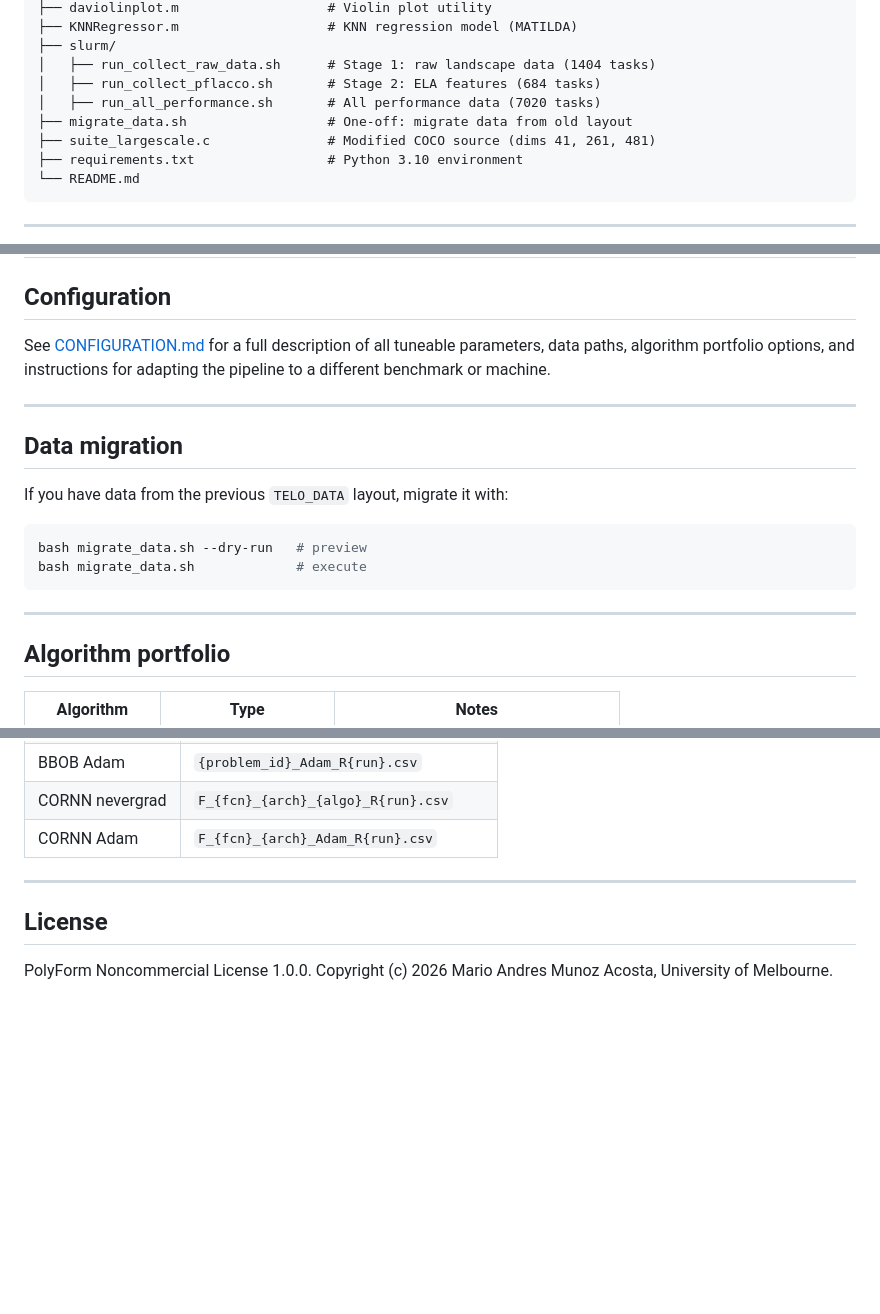
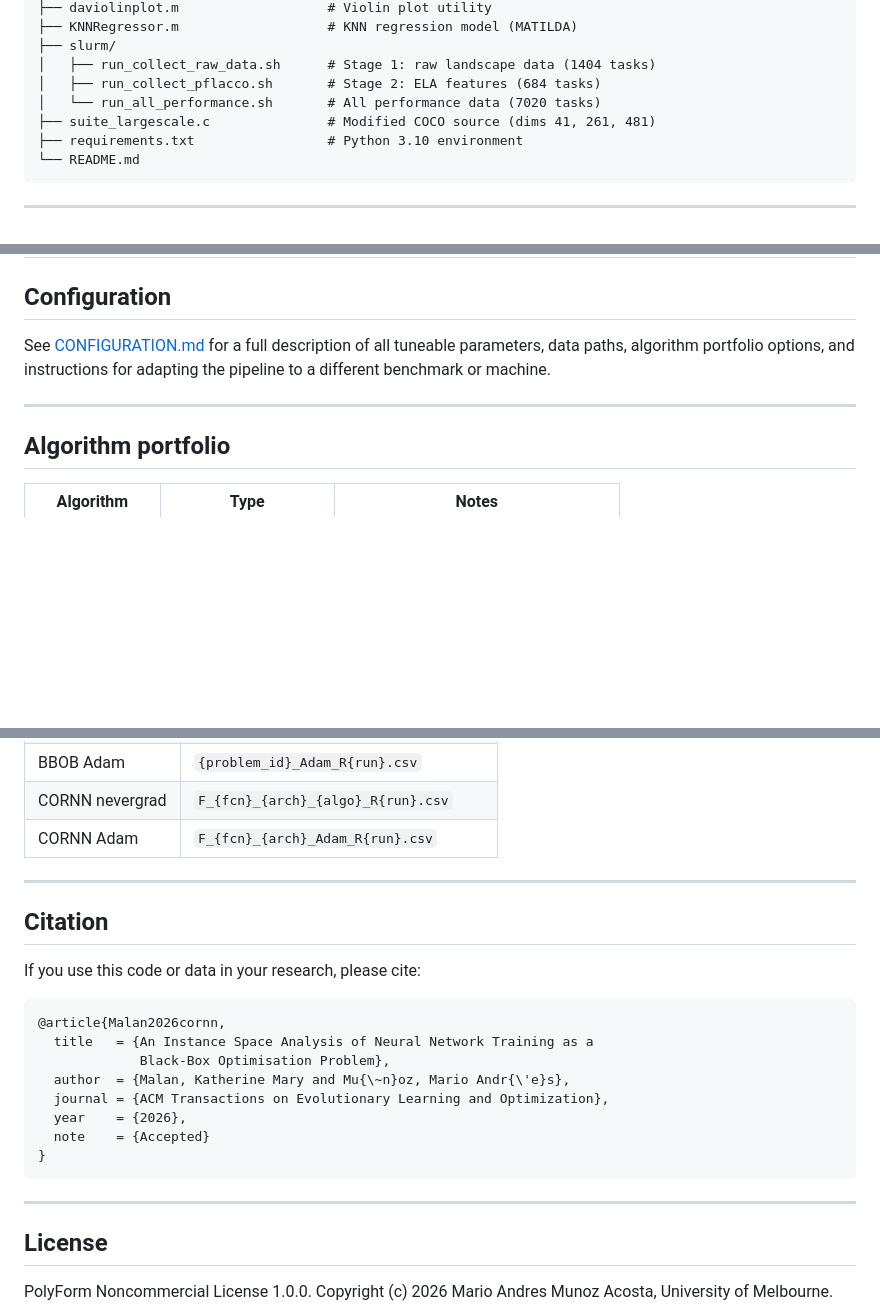
Before and after one commit to andremun/bbob_cornn_isa_telo, a Markdown page: README.md, 3 parts joined by grey strips. GitHub-like rendering; blank space fills up the shorter version.

Commit message:
Replaced README

````diff
--- a/README.md
+++ b/README.md
@@ -32,8 +32,7 @@ cornn_telo/
 ├── slurm/
 │   ├── run_collect_raw_data.sh      # Stage 1: raw landscape data (1404 tasks)
 │   ├── run_collect_pflacco.sh       # Stage 2: ELA features (684 tasks)
-│   ├── run_all_performance.sh       # All performance data (7020 tasks)
-├── migrate_data.sh                  # One-off: migrate data from old layout
+│   └── run_all_performance.sh       # All performance data (7020 tasks)
 ├── suite_largescale.c               # Modified COCO source (dims 41, 261, 481)
 ├── requirements.txt                 # Python 3.10 environment
 └── README.md
@@ -195,17 +194,6 @@ instructions for adapting the pipeline to a different benchmark or machine.
 
 ---
 
-## Data migration
-
-If you have data from the previous `TELO_DATA` layout, migrate it with:
-
-```bash
-bash migrate_data.sh --dry-run   # preview
-bash migrate_data.sh             # execute
-```
-
----
-
 ## Algorithm portfolio
 
 | Algorithm | Type | Notes |
@@ -234,6 +222,23 @@ bash migrate_data.sh             # execute
 
 ---
 
+## Citation
+
+If you use this code or data in your research, please cite:
+
+```bibtex
+@article{Malan2026cornn,
+  title   = {An Instance Space Analysis of Neural Network Training as a
+             Black-Box Optimisation Problem},
+  author  = {Malan, Katherine Mary and Mu{\~n}oz, Mario Andr{\'e}s},
+  journal = {ACM Transactions on Evolutionary Learning and Optimization},
+  year    = {2026},
+  note    = {Accepted}
+}
+```
+
+---
+
 ## License
 
 PolyForm Noncommercial License 1.0.0.
````
